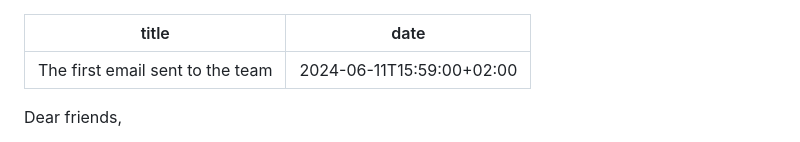
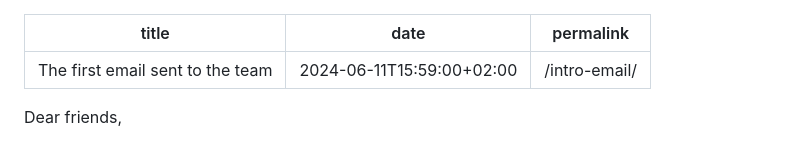
Before and after one commit to xplosionmind/ournet, a Markdown page: ournet/en/first-email.md, the part around the change. GitHub-like rendering.

Commit message:
🔧 Fix permalink

```diff
--- a/ournet/en/first-email.md
+++ b/ournet/en/first-email.md
@@ -1,6 +1,7 @@
 ---
 title: The first email sent to the team
 date: 2024-06-11T15:59:00+02:00
+permalink: /intro-email/
 ---
 Dear friends,
 
```
